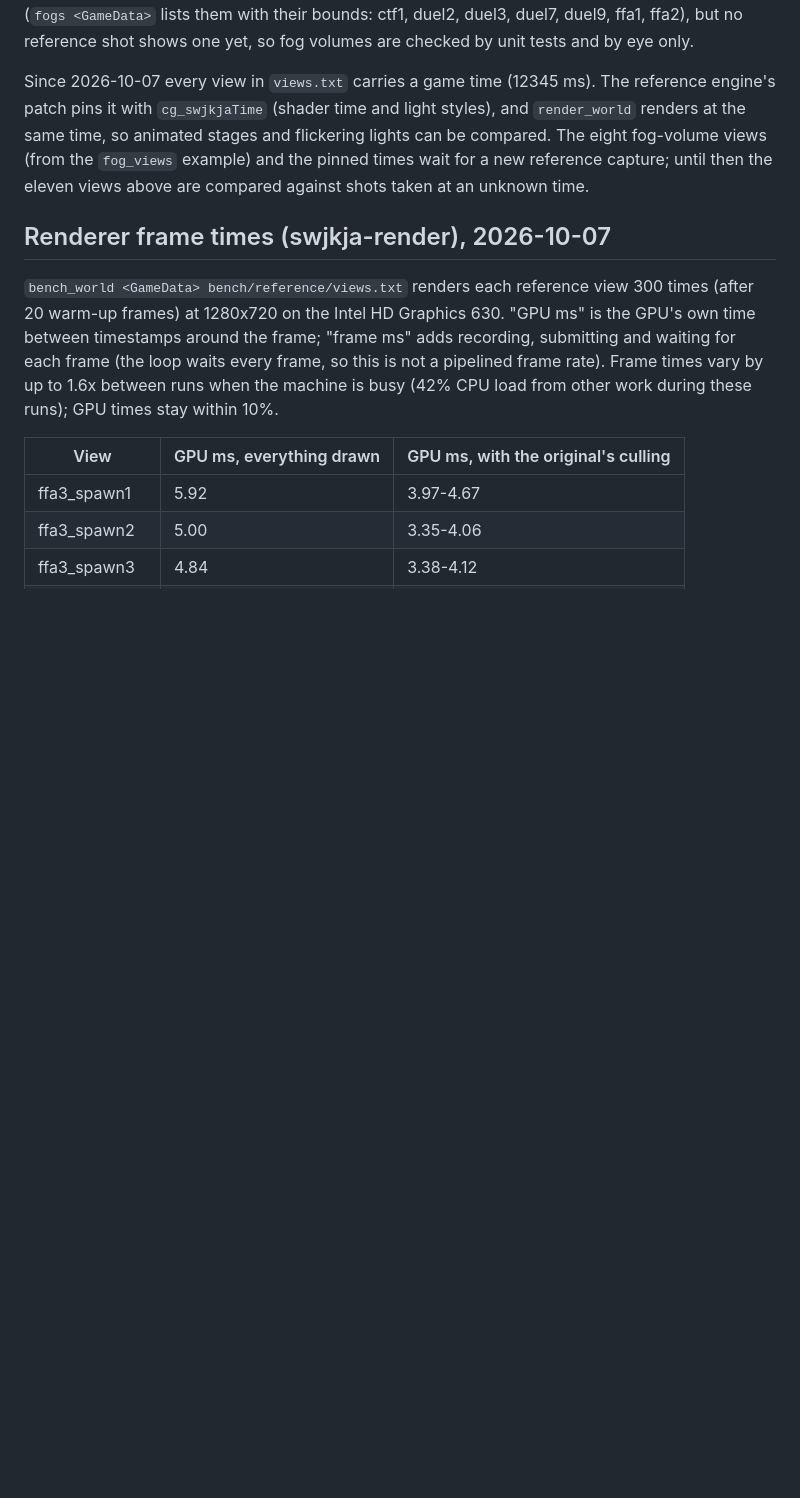
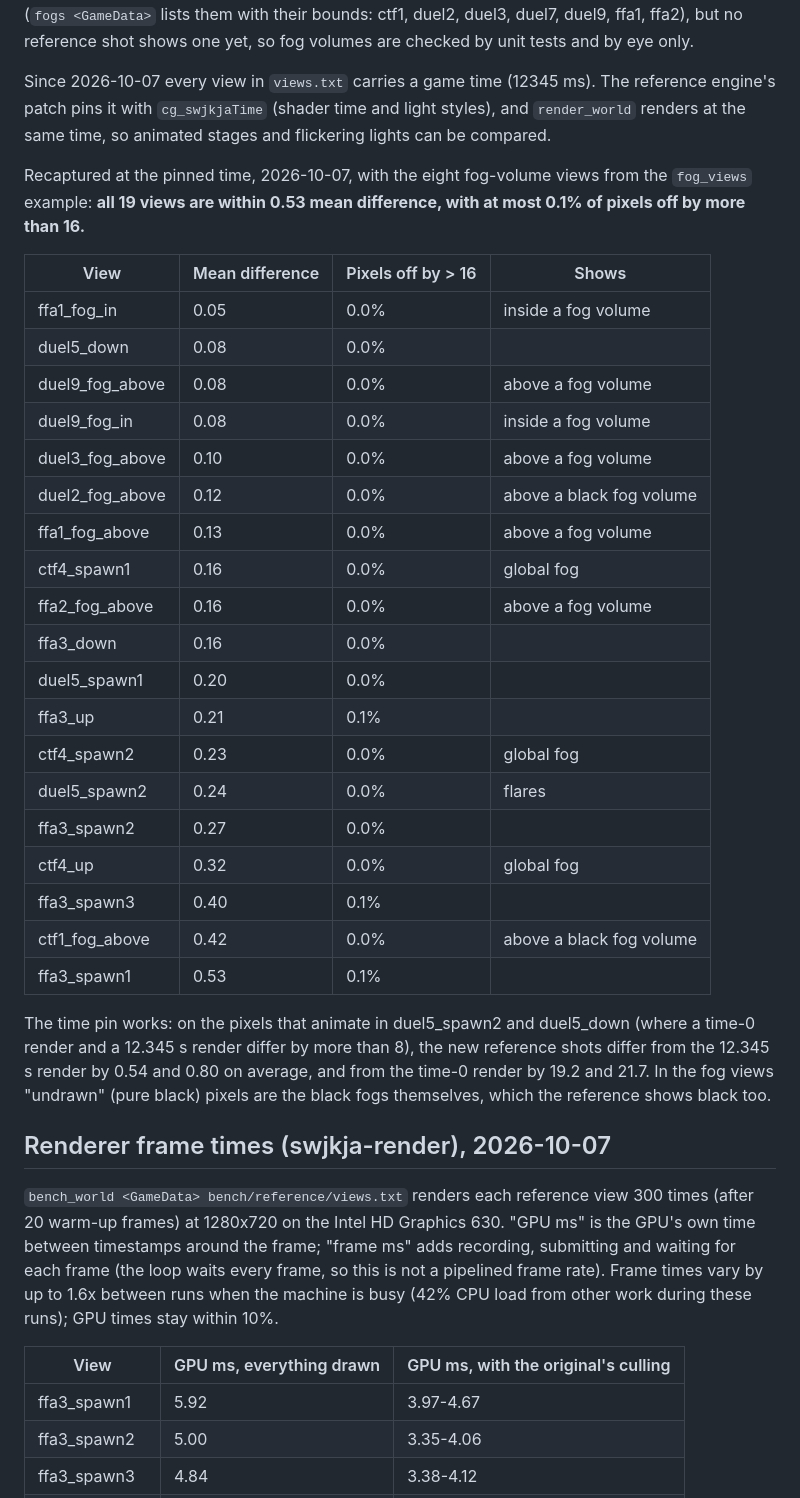
Before and after one commit to cmprssd/swjkja, a Markdown page: docs/BASELINE.md, the part around the change. Rendered like a GitHub page; blank space fills up the shorter version.

Commit message:
docs: reference comparison at a pinned time, with fog volumes (#23)
All 19 reference views, recaptured at 12345 ms with cg_swjkjaTime and now
including eight fog-volume views, are within 0.53 mean difference with at most
0.1% of pixels off by more than 16. On duel5's animated pixels the new shots
match the 12.345 s render and not the time-0 one, so the time pin works.


Claude-Session: https://claude.ai/code/session_01NWAYX7wqkjrzKSZ9kC1ZG6

Co-authored-by: Claude Opus 5.5 <noreply@anthropic.com>

```diff
--- a/docs/BASELINE.md
+++ b/docs/BASELINE.md
@@ -190,9 +190,39 @@ fog volumes are checked by unit tests and by eye only.
 Since 2026-10-07 every view in `views.txt` carries a game time (12345 ms). The
 reference engine's patch pins it with `cg_swjkjaTime` (shader time and light
 styles), and `render_world` renders at the same time, so animated stages and
-flickering lights can be compared. The eight fog-volume views (from the
-`fog_views` example) and the pinned times wait for a new reference capture; until
-then the eleven views above are compared against shots taken at an unknown time.
+flickering lights can be compared.
+
+Recaptured at the pinned time, 2026-10-07, with the eight fog-volume views from the
+`fog_views` example: **all 19 views are within 0.53 mean difference, with at most
+0.1% of pixels off by more than 16.**
+
+| View | Mean difference | Pixels off by > 16 | Shows |
+|------|------|------|------|
+| ffa1_fog_in | 0.05 | 0.0% | inside a fog volume |
+| duel5_down | 0.08 | 0.0% | |
+| duel9_fog_above | 0.08 | 0.0% | above a fog volume |
+| duel9_fog_in | 0.08 | 0.0% | inside a fog volume |
+| duel3_fog_above | 0.10 | 0.0% | above a fog volume |
+| duel2_fog_above | 0.12 | 0.0% | above a black fog volume |
+| ffa1_fog_above | 0.13 | 0.0% | above a fog volume |
+| ctf4_spawn1 | 0.16 | 0.0% | global fog |
+| ffa2_fog_above | 0.16 | 0.0% | above a fog volume |
+| ffa3_down | 0.16 | 0.0% | |
+| duel5_spawn1 | 0.20 | 0.0% | |
+| ffa3_up | 0.21 | 0.1% | |
+| ctf4_spawn2 | 0.23 | 0.0% | global fog |
+| duel5_spawn2 | 0.24 | 0.0% | flares |
+| ffa3_spawn2 | 0.27 | 0.0% | |
+| ctf4_up | 0.32 | 0.0% | global fog |
+| ffa3_spawn3 | 0.40 | 0.1% | |
+| ctf1_fog_above | 0.42 | 0.0% | above a black fog volume |
+| ffa3_spawn1 | 0.53 | 0.1% | |
+
+The time pin works: on the pixels that animate in duel5_spawn2 and duel5_down (where
+a time-0 render and a 12.345 s render differ by more than 8), the new reference shots
+differ from the 12.345 s render by 0.54 and 0.80 on average, and from the time-0
+render by 19.2 and 21.7. In the fog views "undrawn" (pure black) pixels are the
+black fogs themselves, which the reference shows black too.
 
 ## Renderer frame times (swjkja-render), 2026-10-07
 
```
